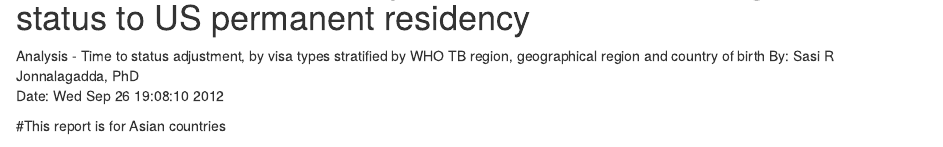
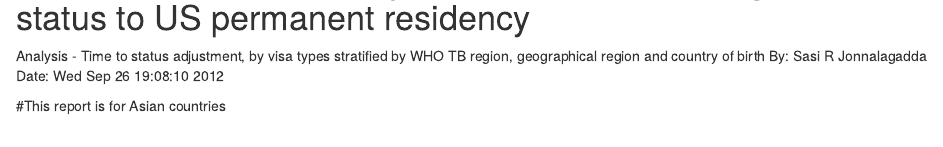
Before and after one commit to wau4/uscis, an R Markdown document (Asia.Rmd): the page in a window 1100 px wide, from 60 px down. Rendered offline with R 4.5, knitr and Pandoc, with nearby package versions; some code elsewhere in the file could not run offline; common packages that the code uses without loading them are loaded.

Commit message:
removed PhD

```diff
--- a/Asia.Rmd
+++ b/Asia.Rmd
@@ -1,7 +1,7 @@
 USCIS data on status adjustment from non-immigrant visa status to US permanent residency
 ========================================================
 Analysis - Time to status adjustment, by visa types stratified by WHO TB region, geographical region and country of birth
-By:       Sasi R Jonnalagadda, PhD
+By:       Sasi R Jonnalagadda
 Date:     `r date()`
 
 #This report is for Asian countries
```
